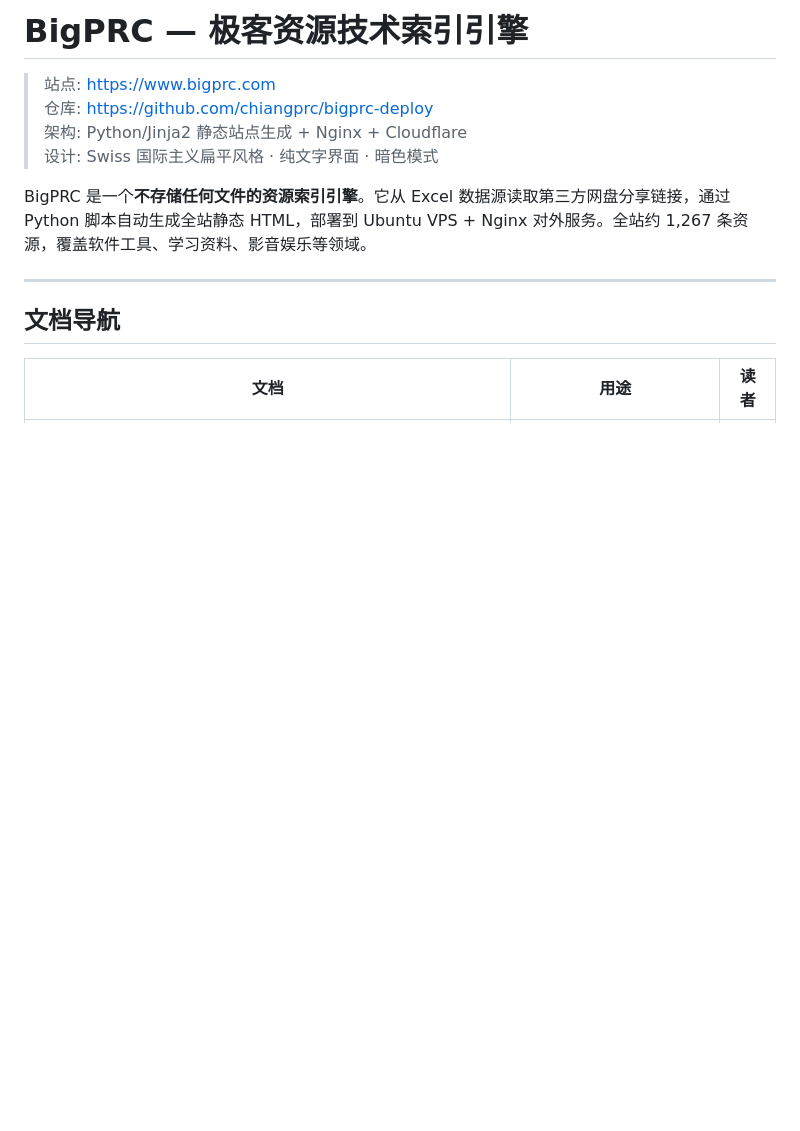
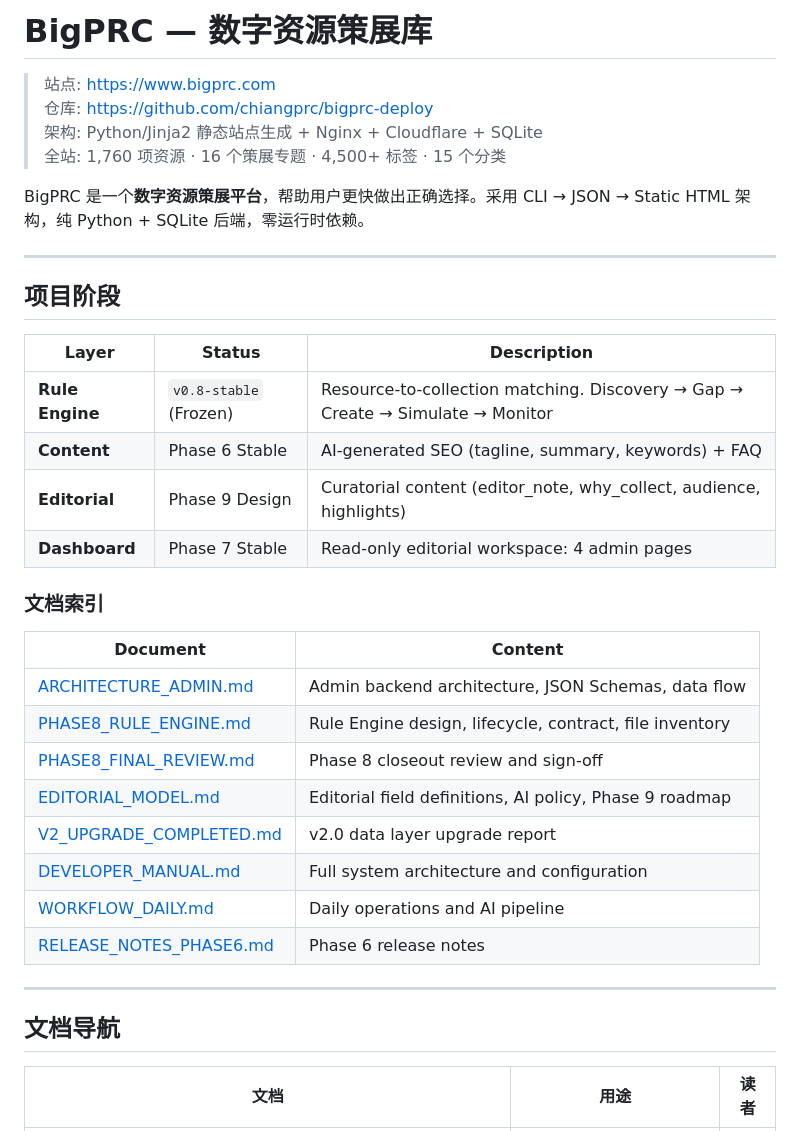
Before and after one commit to chiangprc/bigprc-deploy, a Markdown page: README.md, the part around the change. Rendered like a GitHub page; blank space fills up the shorter version.

```diff
--- a/README.md
+++ b/README.md
@@ -1,11 +1,35 @@
-# BigPRC — 极客资源技术索引引擎
+# BigPRC — 数字资源策展库
 
 > 站点: <https://www.bigprc.com>
 > 仓库: <https://github.com/chiangprc/bigprc-deploy>
-> 架构: Python/Jinja2 静态站点生成 + Nginx + Cloudflare
-> 设计: Swiss 国际主义扁平风格 · 纯文字界面 · 暗色模式
+> 架构: Python/Jinja2 静态站点生成 + Nginx + Cloudflare + SQLite
+> 全站: 1,760 项资源 · 16 个策展专题 · 4,500+ 标签 · 15 个分类
 
-BigPRC 是一个**不存储任何文件的资源索引引擎**。它从 Excel 数据源读取第三方网盘分享链接，通过 Python 脚本自动生成全站静态 HTML，部署到 Ubuntu VPS + Nginx 对外服务。全站约 1,267 条资源，覆盖软件工具、学习资料、影音娱乐等领域。
+BigPRC 是一个**数字资源策展平台**，帮助用户更快做出正确选择。采用 CLI → JSON → Static HTML 架构，纯 Python + SQLite 后端，零运行时依赖。
+
+---
+
+## 项目阶段
+
+| Layer | Status | Description |
+|-------|--------|-------------|
+| **Rule Engine** | `v0.8-stable` (Frozen) | Resource-to-collection matching. Discovery → Gap → Create → Simulate → Monitor |
+| **Content** | Phase 6 Stable | AI-generated SEO (tagline, summary, keywords) + FAQ |
+| **Editorial** | Phase 9 Design | Curatorial content (editor_note, why_collect, audience, highlights) |
+| **Dashboard** | Phase 7 Stable | Read-only editorial workspace: 4 admin pages |
+
+### 文档索引
+
+| Document | Content |
+|----------|---------|
+| [ARCHITECTURE_ADMIN.md](docs/ARCHITECTURE_ADMIN.md) | Admin backend architecture, JSON Schemas, data flow |
+| [PHASE8_RULE_ENGINE.md](docs/PHASE8_RULE_ENGINE.md) | Rule Engine design, lifecycle, contract, file inventory |
+| [PHASE8_FINAL_REVIEW.md](docs/PHASE8_FINAL_REVIEW.md) | Phase 8 closeout review and sign-off |
+| [EDITORIAL_MODEL.md](docs/EDITORIAL_MODEL.md) | Editorial field definitions, AI policy, Phase 9 roadmap |
+| [V2_UPGRADE_COMPLETED.md](docs/V2_UPGRADE_COMPLETED.md) | v2.0 data layer upgrade report |
+| [DEVELOPER_MANUAL.md](DEVELOPER_MANUAL.md) | Full system architecture and configuration |
+| [WORKFLOW_DAILY.md](WORKFLOW_DAILY.md) | Daily operations and AI pipeline |
+| [RELEASE_NOTES_PHASE6.md](docs/RELEASE_NOTES_PHASE6.md) | Phase 6 release notes |
 
 ---
 
```
Also changed, not shown: docs/EDITORIAL_MODEL.md (added, +190 -0 lines), docs/PHASE8_RULE_ENGINE.md (added, +160 -0 lines).
